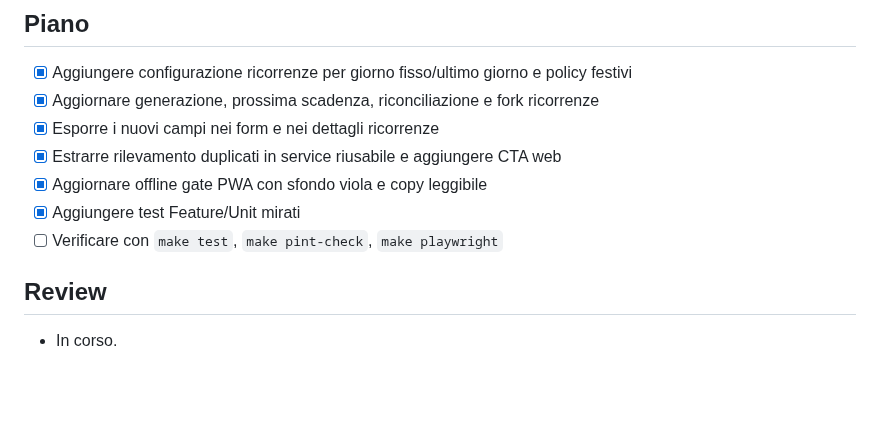
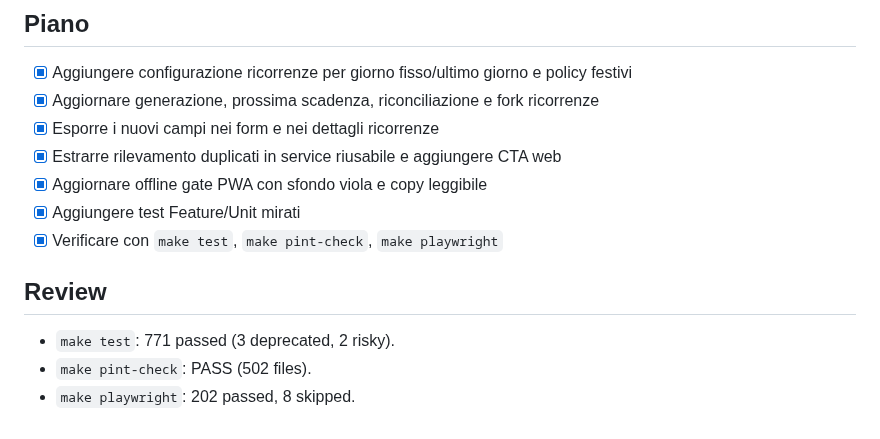
Before and after one commit to mnossa/finanzamente, a Markdown page: tasks/todo.md, the part around the change. Drawn GitHub-style; blank space fills up the shorter version.

Commit message:
Record verification results
Co-authored-by: mnossa <mnossa@users.noreply.github.com>

```diff
--- a/tasks/todo.md
+++ b/tasks/todo.md
@@ -200,8 +200,10 @@
 - [x] Estrarre rilevamento duplicati in service riusabile e aggiungere CTA web
 - [x] Aggiornare offline gate PWA con sfondo viola e copy leggibile
 - [x] Aggiungere test Feature/Unit mirati
-- [ ] Verificare con `make test`, `make pint-check`, `make playwright`
+- [x] Verificare con `make test`, `make pint-check`, `make playwright`
 
 ## Review
 
-- In corso.
+- `make test`: 771 passed (3 deprecated, 2 risky).
+- `make pint-check`: PASS (502 files).
+- `make playwright`: 202 passed, 8 skipped.
```
